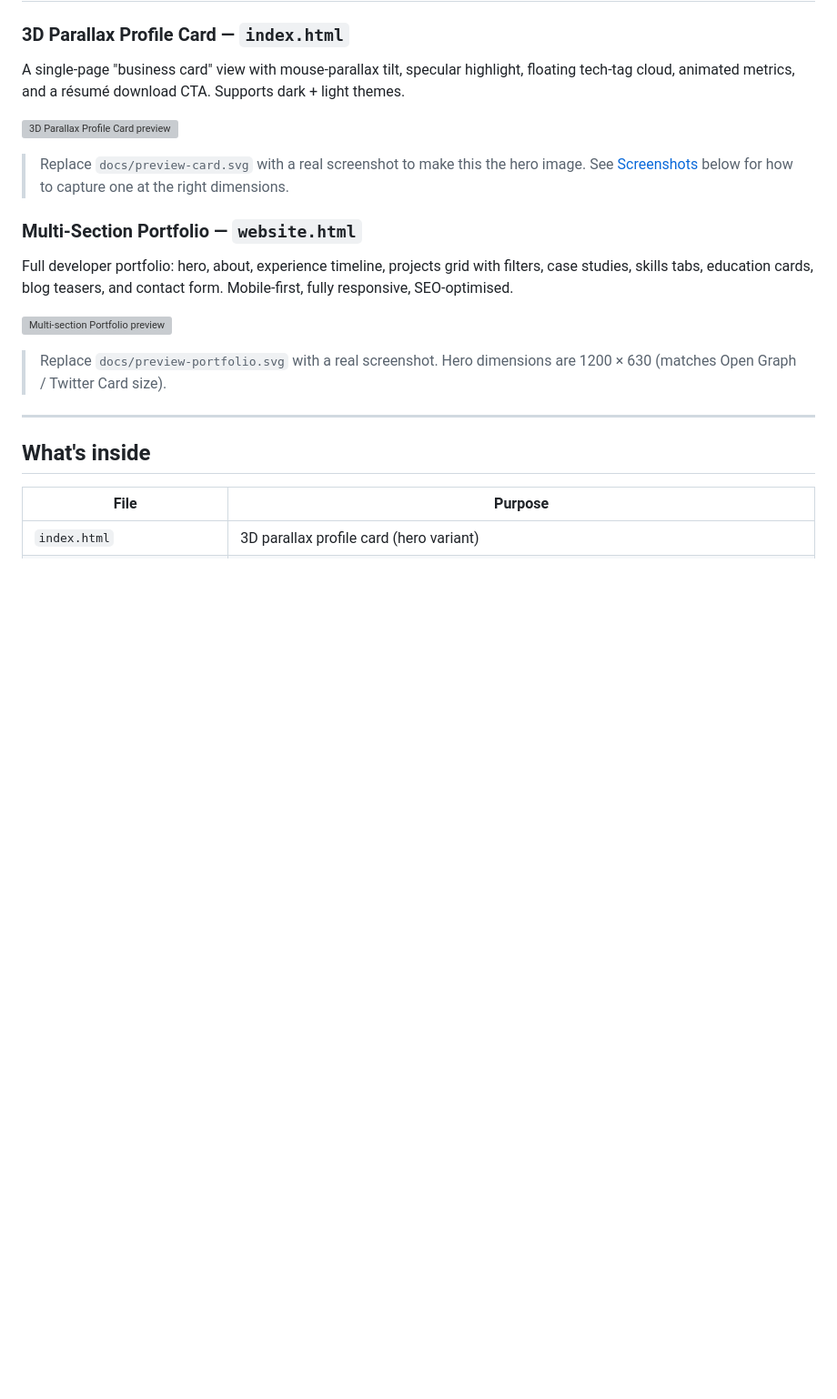
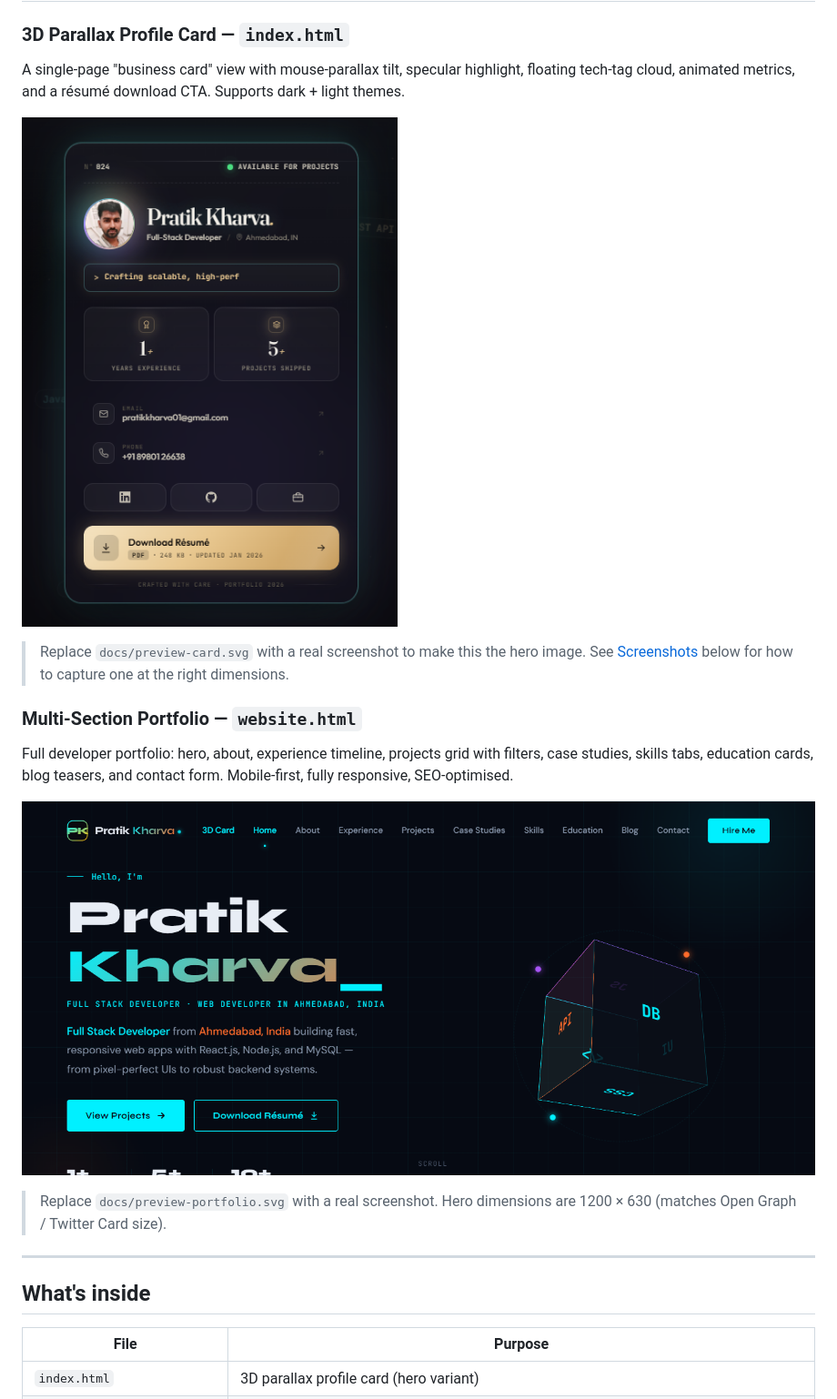
Before and after one commit to pratik-kharva27/pratik-kharva27.github.io, a Markdown page: README.md, the part around the change. Shown at 91% size. GitHub-like rendering; pictures changed too: docs/preview-card.png (added); blank space fills up the shorter version; grey boxes are pictures that could not be loaded.

Commit message:
change image into readme file..

```diff
--- a/README.md
+++ b/README.md
@@ -20,7 +20,7 @@ Personal portfolio site. Static HTML / CSS / JS, no build step.
 
 A single-page "business card" view with mouse-parallax tilt, specular highlight, floating tech-tag cloud, animated metrics, and a résumé download CTA. Supports dark + light themes.
 
-![3D Parallax Profile Card preview](./docs/preview-card.svg)
+![3D Parallax Profile Card preview](./docs/preview-card.png)
 
 > Replace `docs/preview-card.svg` with a real screenshot to make this the hero image. See [Screenshots](#screenshots) below for how to capture one at the right dimensions.
 
@@ -28,7 +28,7 @@ A single-page "business card" view with mouse-parallax tilt, specular highlight,
 
 Full developer portfolio: hero, about, experience timeline, projects grid with filters, case studies, skills tabs, education cards, blog teasers, and contact form. Mobile-first, fully responsive, SEO-optimised.
 
-![Multi-section Portfolio preview](./docs/preview-portfolio.svg)
+![Multi-section Portfolio preview](./docs/preview-portfolio.png)
 
 > Replace `docs/preview-portfolio.svg` with a real screenshot. Hero dimensions are 1200 × 630 (matches Open Graph / Twitter Card size).
 
```
Also changed, not shown: docs/preview-portfolio.png (renamed from docs/preview-portfolio.svg.png), 2 other files.
